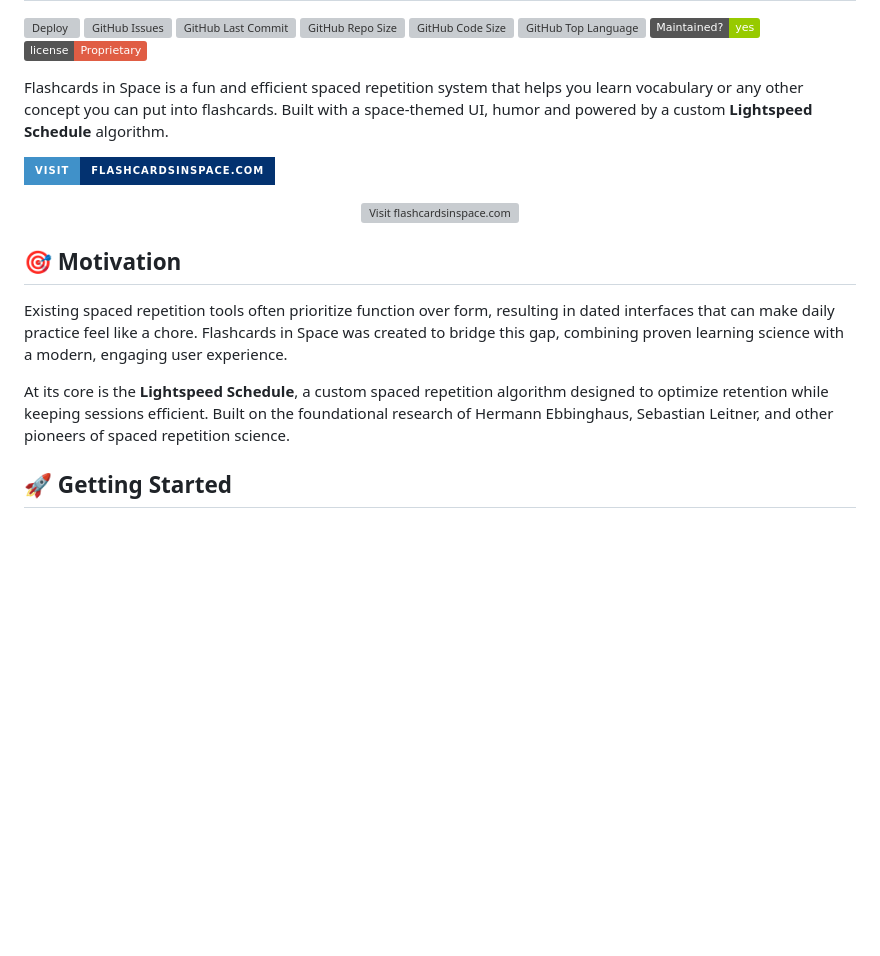
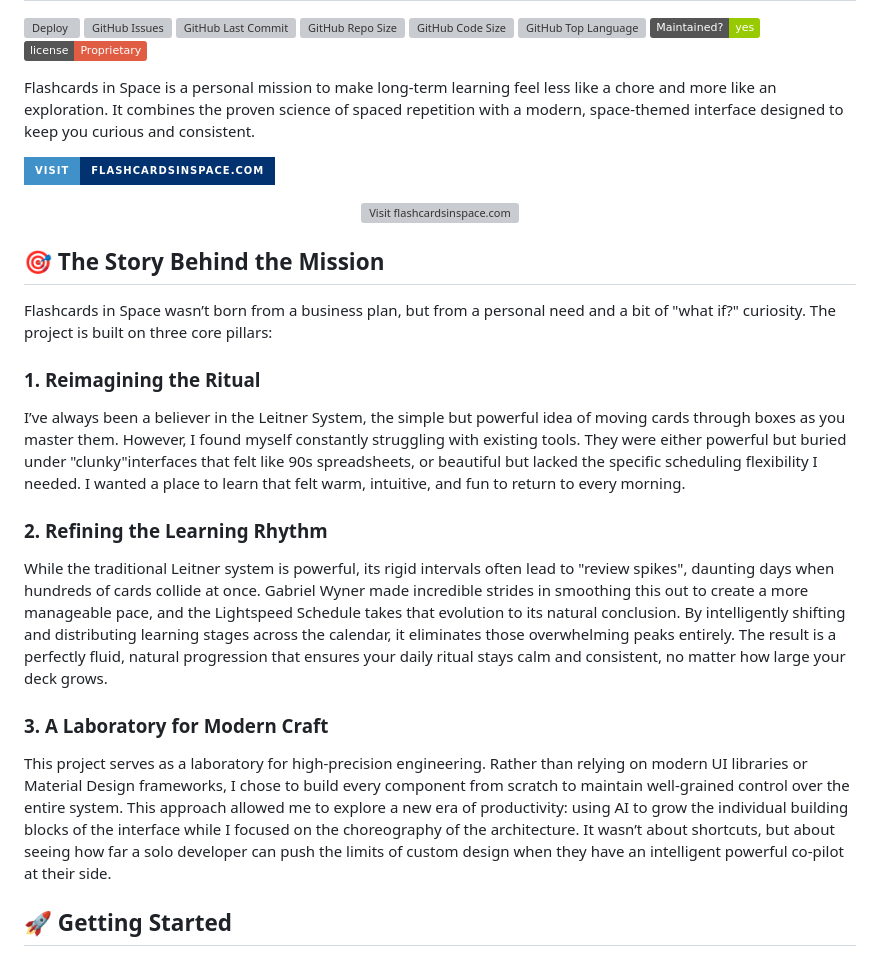
Before and after one commit to elimxim/flashcardsinspace, a Markdown page: README.md, the part around the change. Rendered like a GitHub page; badges without logos; blank space fills up the shorter version; grey boxes are pictures that could not be loaded.

Commit message:
README changes: add more details and clarify the story

```diff
--- a/README.md
+++ b/README.md
@@ -12,7 +12,9 @@
 ![Maintenance](https://img.shields.io/badge/Maintained%3F-yes-green)
 ![License](https://img.shields.io/badge/license-Proprietary-red)
 
-Flashcards in Space is a fun and efficient spaced repetition system that helps you learn vocabulary or any other concept you can put into flashcards. Built with a space-themed UI, humor and powered by a custom **Lightspeed Schedule** algorithm.
+Flashcards in Space is a personal mission to make long-term learning feel less like a chore and more like an exploration.
+It combines the proven science of spaced repetition with a modern, space-themed interface designed
+to keep you curious and consistent.
 
 <a href="https://flashcardsinspace.com"><img src="https://img.shields.io/badge/Visit-flashcardsinspace.com-033270?style=for-the-badge&labelColor=4091c9" alt="Website" height="40"/></a>
 
@@ -20,11 +22,36 @@ Flashcards in Space is a fun and efficient spaced repetition system that helps y
   <a href="https://flashcardsinspace.com"><img src="src/main/vue/src/assets/rocket.svg" alt="Visit flashcardsinspace.com" width="150"/></a>
 </p>
 
-## 🎯 Motivation
+## 🎯 The Story Behind the Mission
 
-Existing spaced repetition tools often prioritize function over form, resulting in dated interfaces that can make daily practice feel like a chore. Flashcards in Space was created to bridge this gap, combining proven learning science with a modern, engaging user experience.
+Flashcards in Space wasn’t born from a business plan, but from a personal need and a bit of "what if?" curiosity.
+The project is built on three core pillars:
 
-At its core is the **Lightspeed Schedule**, a custom spaced repetition algorithm designed to optimize retention while keeping sessions efficient. Built on the foundational research of Hermann Ebbinghaus, Sebastian Leitner, and other pioneers of spaced repetition science.
+### 1. Reimagining the Ritual
+
+I’ve always been a believer in the Leitner System, the simple but powerful idea of moving cards through boxes
+as you master them. However, I found myself constantly struggling with existing tools.
+They were either powerful but buried under "clunky"interfaces that felt like 90s spreadsheets,
+or beautiful but lacked the specific scheduling flexibility I needed. I wanted a place to learn that felt warm,
+intuitive, and fun to return to every morning.
+
+### 2. Refining the Learning Rhythm
+
+While the traditional Leitner system is powerful, its rigid intervals often lead to "review spikes",
+daunting days when hundreds of cards collide at once. Gabriel Wyner made incredible strides in smoothing this out
+to create a more manageable pace, and the Lightspeed Schedule takes that evolution to its natural conclusion.
+By intelligently shifting and distributing learning stages across the calendar,
+it eliminates those overwhelming peaks entirely. The result is a perfectly fluid, natural progression
+that ensures your daily ritual stays calm and consistent, no matter how large your deck grows.
+
+### 3. A Laboratory for Modern Craft
+
+This project serves as a laboratory for high-precision engineering. Rather than relying on modern UI libraries or
+Material Design frameworks, I chose to build every component from scratch to maintain well-grained control
+over the entire system. This approach allowed me to explore a new era of productivity: using AI to grow
+the individual building blocks of the interface while I focused on the choreography of the architecture.
+It wasn’t about shortcuts, but about seeing how far a solo developer can push the limits of custom design
+when they have an intelligent powerful co-pilot at their side.
 
 ## 🚀 Getting Started
 
```
